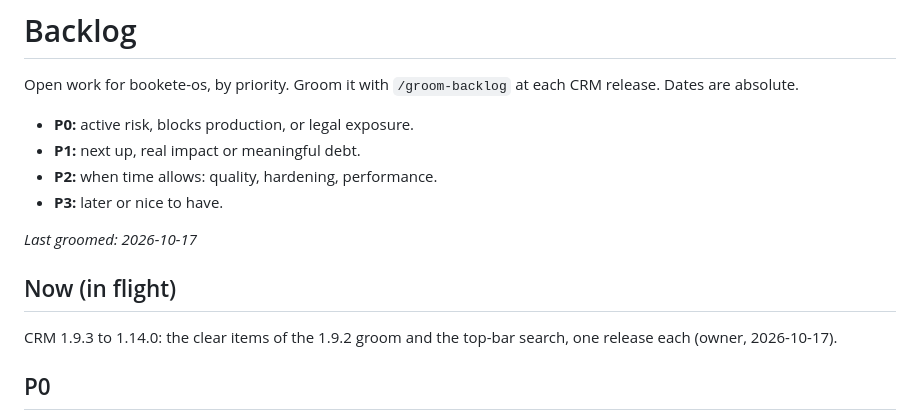
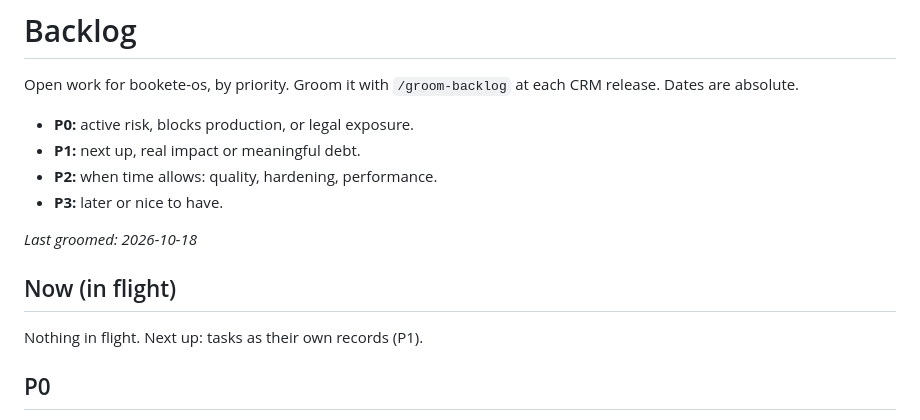
Before and after one commit to bonefade/bookete-os, a Markdown page: docs/backlog.md, the part around one of its changes. GitHub-like rendering.

```diff
--- a/docs/backlog.md
+++ b/docs/backlog.md
@@ -8,11 +8,11 @@ CRM release. Dates are absolute.
 - **P2:** when time allows: quality, hardening, performance.
 - **P3:** later or nice to have.
 
-_Last groomed: 2026-10-17_
+_Last groomed: 2026-10-18_
 
 ## Now (in flight)
 
-CRM 1.9.3 to 1.14.0: the clear items of the 1.9.2 groom and the top-bar search, one release each (owner, 2026-10-17).
+Nothing in flight. Next up: tasks as their own records (P1).
 
 ## P0
 
```
Also changed, not shown: other parts of docs/backlog.md (+16 -6 lines).
